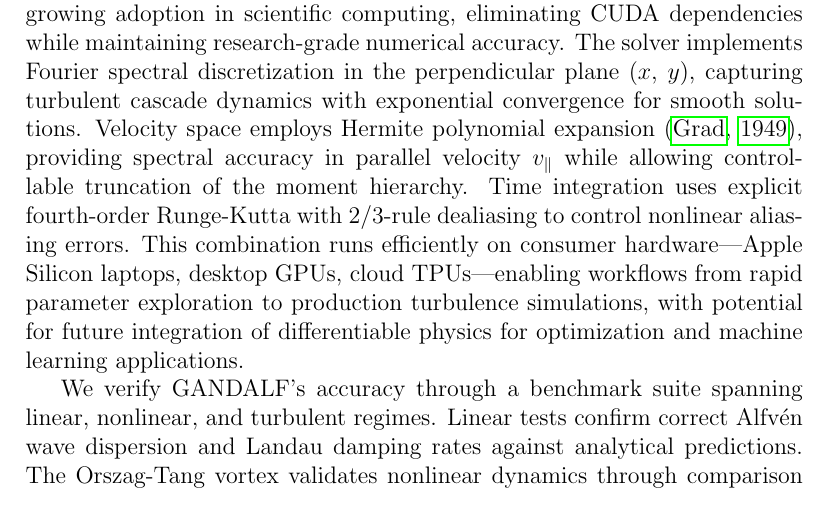
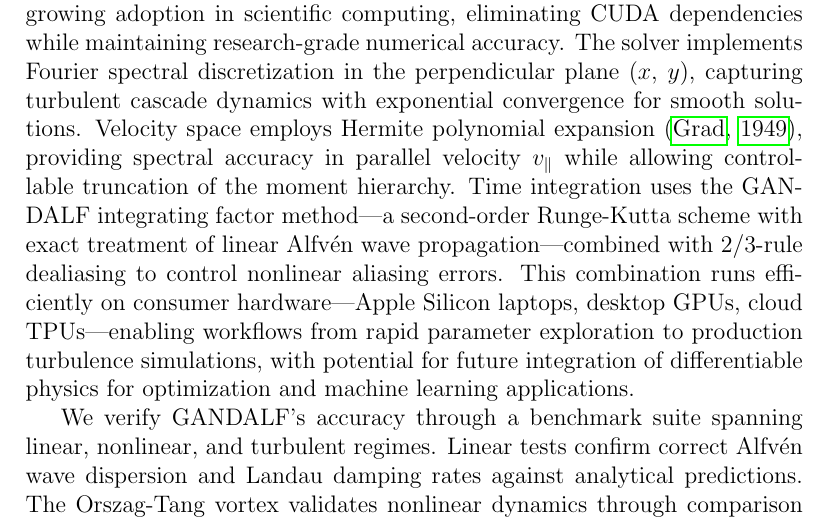
Before and after one commit to anjor/gandalf-paper, a LaTeX paper (paper/main.tex, which reads paper/sections/introduction.tex): part of page 3 of 19, cut so that both start at the same text. Compiled offline with pdfLaTeX.

Commit message:
Fix RK2/RK4 inconsistency in introduction
Critical fix: Introduction incorrectly stated 'fourth-order Runge-Kutta'
but numerics section correctly describes GANDALF integrating factor method
as second-order Runge-Kutta (RK2 midpoint) with exact linear propagation.

Changed line 9 from:
'Time integration uses explicit fourth-order Runge-Kutta'

To:
'Time integration uses the GANDALF integrating factor method---a
second-order Runge-Kutta scheme with exact treatment of linear Alfvén
wave propagation'

This now correctly matches the detailed description in Section 3.

```diff
--- a/paper/sections/introduction.tex
+++ b/paper/sections/introduction.tex
@@ -6,7 +6,7 @@ The KRMHD equations emerge from systematic expansion of the gyrokinetic system i
 
 Existing KRMHD and gyrokinetic codes provide comprehensive, production-ready tools for turbulence research. AstroGK \citep{Numata2010} pioneered astrophysical applications with extensive validation against analytical theory and nonlinear benchmarks. Viriato \citep{Loureiro2016} employs Fourier-Hermite spectral methods for KRMHD with demonstrated accuracy in cascade and dissipation physics. These codes, along with gyrokinetic solvers like GS2 and GENE \citep{Jenko2000}, represent mature platforms supporting research programs across multiple institutions. Their strength lies in comprehensive physics modules, extensive testing, and sustained development over decades. However, these capabilities require significant computational infrastructure---supercomputing allocations, specialized compilation toolchains, and domain expertise in high-performance computing. For many researchers, particularly solo investigators, small research groups, and those exploring new parameter regimes, this infrastructure barrier limits access to KRMHD turbulence research. Recent trends toward accessible simulation tools, exemplified by GX's GPU-native implementation \citep{Mandell2024} and TORAX's differentiable transport solver in JAX \citep{Citrin2024}, demonstrate growing recognition that broadening participation requires lowering computational barriers. GANDALF extends this philosophy to KRMHD turbulence, providing spectral accuracy on commodity hardware without replacing existing production codes but rather complementing them for rapid prototyping, parameter surveys, and educational applications.
 
-GANDALF employs JAX \citep{JAX2018} for hardware-agnostic spectral solution of the KRMHD equations. JAX provides just-in-time compilation to machine code, automatic differentiation, and transparent execution across CPU, GPU, and TPU architectures without platform-specific programming. We chose the Python/JAX ecosystem for its accessibility and growing adoption in scientific computing, eliminating CUDA dependencies while maintaining research-grade numerical accuracy. The solver implements Fourier spectral discretization in the perpendicular plane ($x$, $y$), capturing turbulent cascade dynamics with exponential convergence for smooth solutions. Velocity space employs Hermite polynomial expansion \citep{Grad1949}, providing spectral accuracy in parallel velocity $\vpar$ while allowing controllable truncation of the moment hierarchy. Time integration uses explicit fourth-order Runge-Kutta with $2/3$-rule dealiasing to control nonlinear aliasing errors. This combination runs efficiently on consumer hardware---Apple Silicon laptops, desktop GPUs, cloud TPUs---enabling workflows from rapid parameter exploration to production turbulence simulations, with potential for future integration of differentiable physics for optimization and machine learning applications.
+GANDALF employs JAX \citep{JAX2018} for hardware-agnostic spectral solution of the KRMHD equations. JAX provides just-in-time compilation to machine code, automatic differentiation, and transparent execution across CPU, GPU, and TPU architectures without platform-specific programming. We chose the Python/JAX ecosystem for its accessibility and growing adoption in scientific computing, eliminating CUDA dependencies while maintaining research-grade numerical accuracy. The solver implements Fourier spectral discretization in the perpendicular plane ($x$, $y$), capturing turbulent cascade dynamics with exponential convergence for smooth solutions. Velocity space employs Hermite polynomial expansion \citep{Grad1949}, providing spectral accuracy in parallel velocity $\vpar$ while allowing controllable truncation of the moment hierarchy. Time integration uses the GANDALF integrating factor method---a second-order Runge-Kutta scheme with exact treatment of linear \Alfven\ wave propagation---combined with $2/3$-rule dealiasing to control nonlinear aliasing errors. This combination runs efficiently on consumer hardware---Apple Silicon laptops, desktop GPUs, cloud TPUs---enabling workflows from rapid parameter exploration to production turbulence simulations, with potential for future integration of differentiable physics for optimization and machine learning applications.
 
 We verify GANDALF's accuracy through a benchmark suite spanning linear, nonlinear, and turbulent regimes. Linear tests confirm correct \Alfven\ wave dispersion and Landau damping rates against analytical predictions. The Orszag-Tang vortex validates nonlinear dynamics through comparison with established MHD results. Turbulent decay simulations demonstrate convergence of energy spectra to the expected $\kperp^{-5/3}$ inertial range scaling characteristic of strong \Alfvenic\ turbulence. Conservation tests quantify numerical preservation of energy and cross-helicity during long-time evolution. These benchmarks establish that spectral methods in JAX achieve accuracy comparable to traditional implementations while executing on widely available hardware.
 
```
